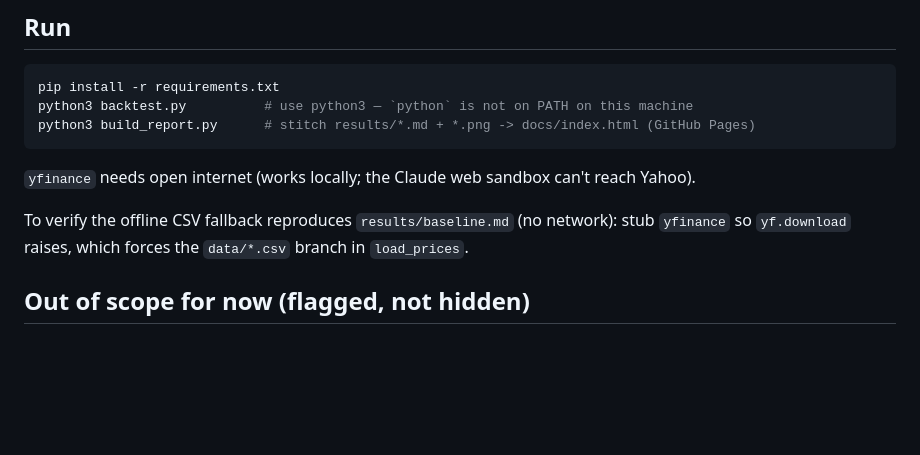
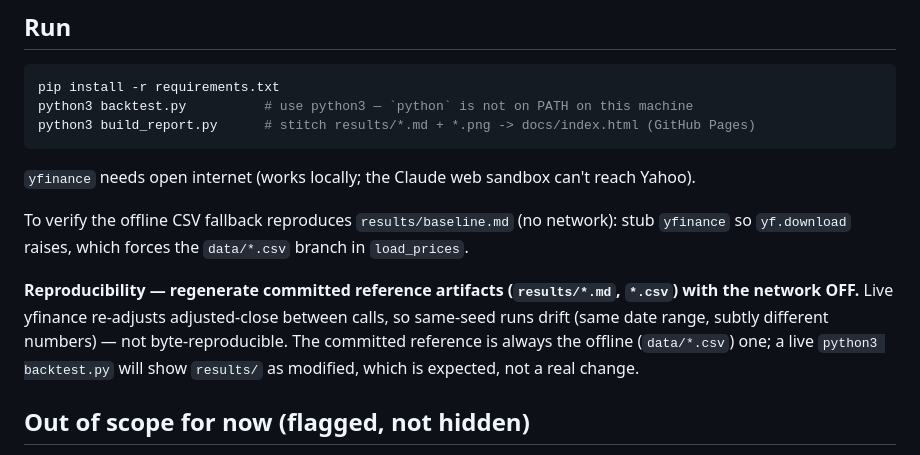
Before and after one commit to dizhangai-star/auto-invest-strategy, a Markdown page: CLAUDE.md, the part around the change. Drawn GitHub-style; blank space fills up the shorter version.

Commit message:
Docs: note yfinance non-determinism — regenerate committed refs offline
Live yfinance re-adjusts between calls, so same-seed runs drift; the committed
results/*.md and *.csv reference is always the network-off (data/*.csv) one.

Co-Authored-By: Claude Opus 4.8 <noreply@anthropic.com>

```diff
--- a/CLAUDE.md
+++ b/CLAUDE.md
@@ -85,6 +85,12 @@ python3 build_report.py      # stitch results/*.md + *.png -> docs/index.html (G
 To verify the offline CSV fallback reproduces `results/baseline.md` (no network): stub
 `yfinance` so `yf.download` raises, which forces the `data/*.csv` branch in `load_prices`.
 
+**Reproducibility — regenerate committed reference artifacts (`results/*.md`, `*.csv`) with
+the network OFF.** Live yfinance re-adjusts adjusted-close between calls, so same-seed runs
+drift (same date range, subtly different numbers) — not byte-reproducible. The committed
+reference is always the offline (`data/*.csv`) one; a live `python3 backtest.py` will show
+`results/` as modified, which is expected, not a real change.
+
 ## Out of scope for now (flagged, not hidden)
 
 - Currency overlay (NZD/USD) — real extra variance for the baby's US ETF.
```
